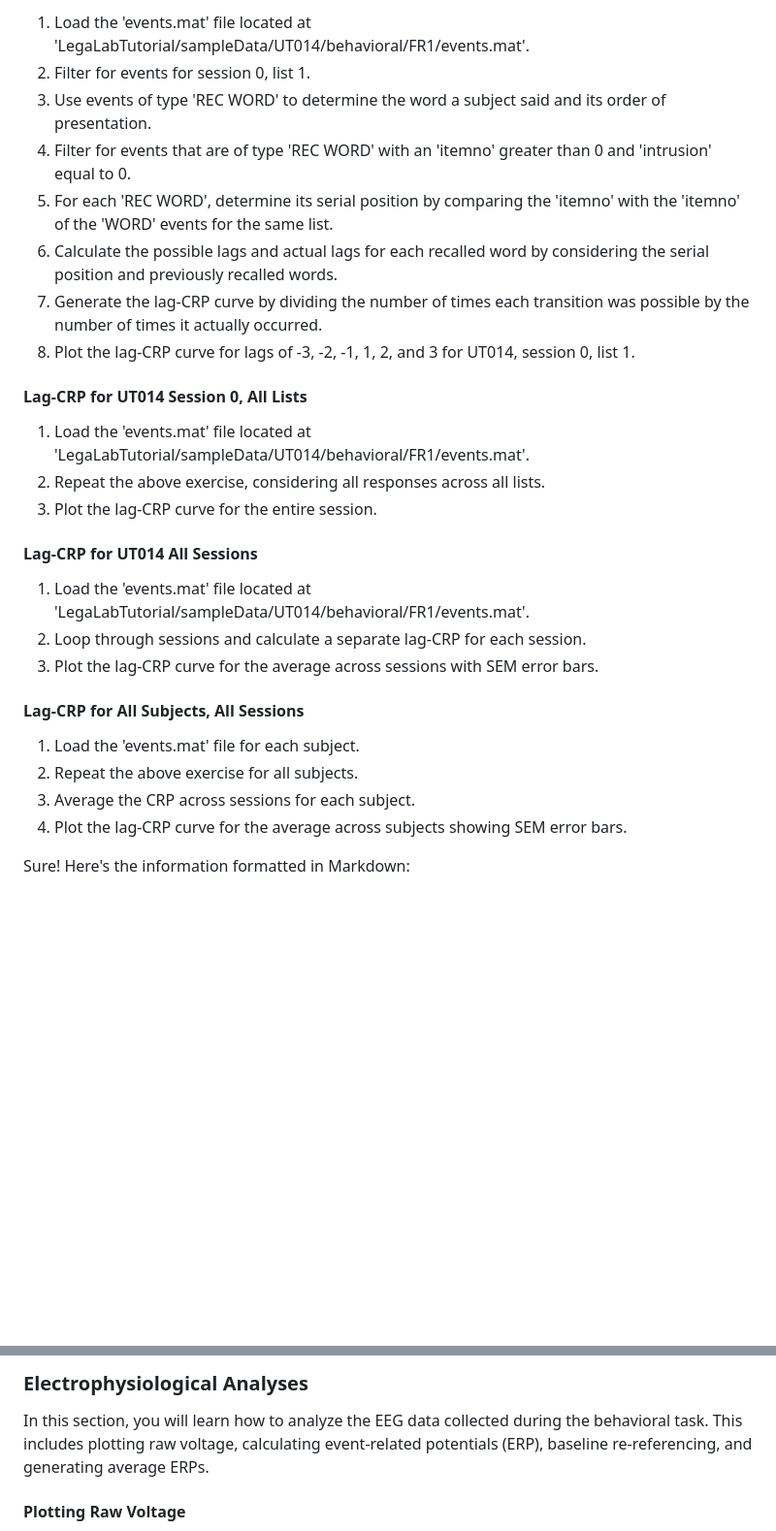
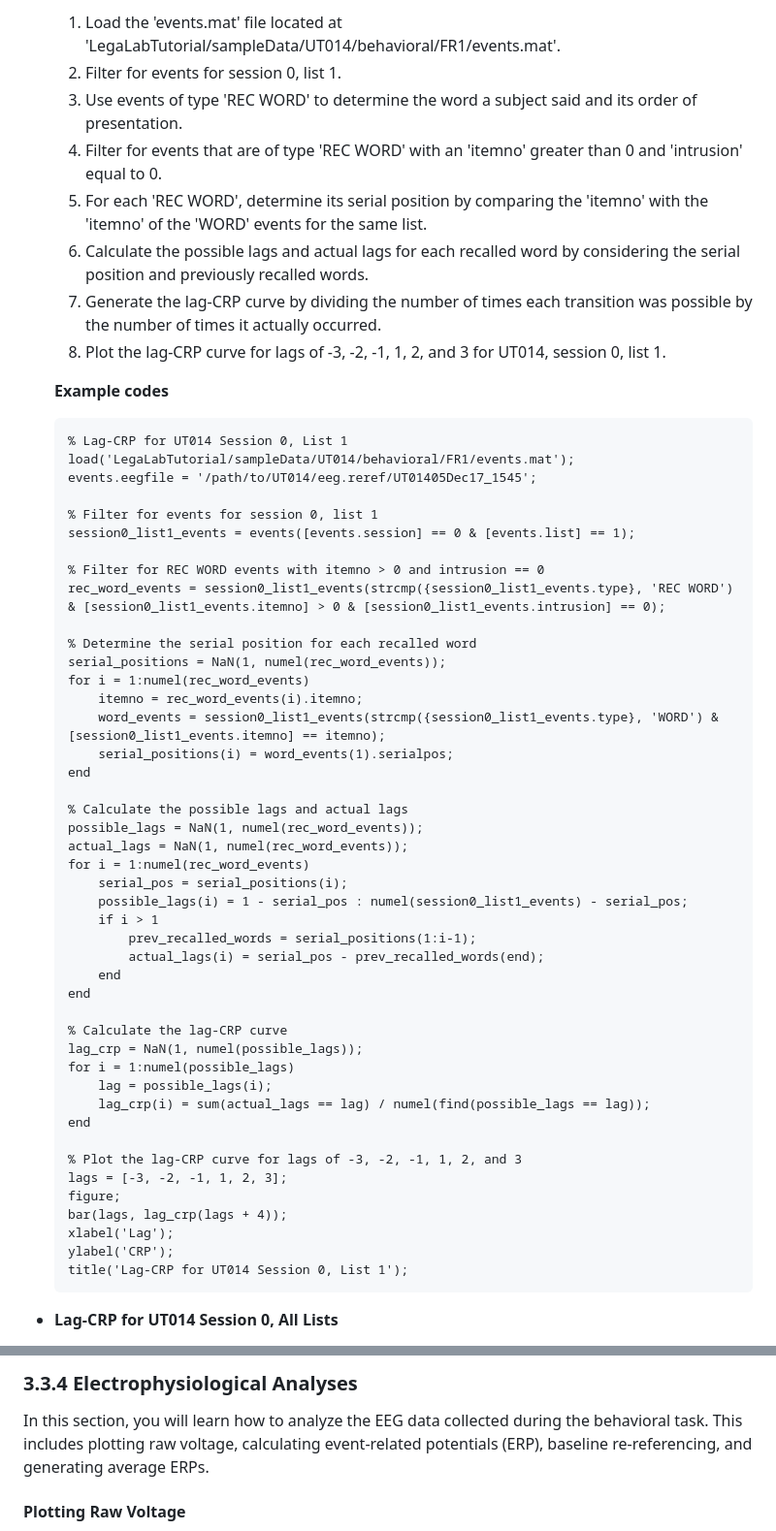
Before and after one commit to TongueToe/LegaLabTutorial, a Markdown page: Instructions/3_EEGDatabase.md, 2 parts joined by grey strips. Shown at 97% size. Rendered like a GitHub page; blank space fills up the shorter version.

````diff
--- a/Instructions/3_EEGDatabase.md
+++ b/Instructions/3_EEGDatabase.md
@@ -238,31 +262,59 @@ This exercise will guide you through generating a lag-conditional response proba
 
-1. Load the 'events.mat' file located at 'LegaLabTutorial/sampleData/UT014/behavioral/FR1/events.mat'.
-2. Filter for events for session 0, list 1.
-3. Use events of type 'REC WORD' to determine the word a subject said and its order of presentation.
-4. Filter for events that are of type 'REC WORD' with an 'itemno' greater than 0 and 'intrusion' equal to 0.
-5. For each 'REC WORD', determine its serial position by comparing the 'itemno' with the 'itemno' of the 'WORD' events for the same list.
-6. Calculate the possible lags and actual lags for each recalled word by considering the serial position and previously recalled words.
-7. Generate the lag-CRP curve by dividing the number of times each transition was possible by the number of times it actually occurred.
-8. Plot the lag-CRP curve for lags of -3, -2, -1, 1, 2, and 3 for UT014, session 0, list 1.
+  1. Load the 'events.mat' file located at 'LegaLabTutorial/sampleData/UT014/behavioral/FR1/events.mat'.
+  2. Filter for events for session 0, list 1.
+  3. Use events of type 'REC WORD' to determine the word a subject said and its order of presentation.
+  4. Filter for events that are of type 'REC WORD' with an 'itemno' greater than 0 and 'intrusion' equal to 0.
+  5. For each 'REC WORD', determine its serial position by comparing the 'itemno' with the 'itemno' of the 'WORD' events for the same list.
+  6. Calculate the possible lags and actual lags for each recalled word by considering the serial position and previously recalled words.
+  7. Generate the lag-CRP curve by dividing the number of times each transition was possible by the number of times it actually occurred.
+  8. Plot the lag-CRP curve for lags of -3, -2, -1, 1, 2, and 3 for UT014, session 0, list 1.
 
-#### Lag-CRP for UT014 Session 0, All Lists
+  **Example codes**
+  ```matlab
+  % Lag-CRP for UT014 Session 0, List 1
+  load('LegaLabTutorial/sampleData/UT014/behavioral/FR1/events.mat');
+  events.eegfile = '/path/to/UT014/eeg.reref/UT01405Dec17_1545';
 
-1. Load the 'events.mat' file located at 'LegaLabTutorial/sampleData/UT014/behavioral/FR1/events.mat'.
-2. Repeat the above exercise, considering all responses across all lists.
-3. Plot the lag-CRP curve for the entire session.
+  % Filter for events for session 0, list 1
+  session0_list1_events = events([events.session] == 0 & [events.list] == 1);
 
-#### Lag-CRP for UT014 All Sessions
+  % Filter for REC WORD events with itemno > 0 and intrusion == 0
+  rec_word_events = session0_list1_events(strcmp({session0_list1_events.type}, 'REC WORD') & [session0_list1_events.itemno] > 0 & [session0_list1_events.intrusion] == 0);
 
-1. Load the 'events.mat' file located at 'LegaLabTutorial/sampleData/UT014/behavioral/FR1/events.mat'.
-2. Loop through sessions and calculate a separate lag-CRP for each session.
-3. Plot the lag-CRP curve for the average across sessions with SEM error bars.
+  % Determine the serial position for each recalled word
+  serial_positions = NaN(1, numel(rec_word_events));
+  for i = 1:numel(rec_word_events)
+      itemno = rec_word_events(i).itemno;
+      word_events = session0_list1_events(strcmp({session0_list1_events.type}, 'WORD') & [session0_list1_events.itemno] == itemno);
+      serial_positions(i) = word_events(1).serialpos;
+  end
 
-#### Lag-CRP for All Subjects, All Sessions
+  % Calculate the possible lags and actual lags
+  possible_lags = NaN(1, numel(rec_word_events));
+  actual_lags = NaN(1, numel(rec_word_events));
+  for i = 1:numel(rec_word_events)
+      serial_pos = serial_positions(i);
+      possible_lags(i) = 1 - serial_pos : numel(session0_list1_events) - serial_pos;
+      if i > 1
+          prev_recalled_words = serial_positions(1:i-1);
+          actual_lags(i) = serial_pos - prev_recalled_words(end);
+      end
+  end
 
-1. Load the 'events.mat' file for each subject.
-2. Repeat the above exercise for all subjects.
-3. Average the CRP across sessions for each subject.
-4. Plot the lag-CRP curve for the average across subjects showing SEM error bars.
+  % Calculate the lag-CRP curve
+  lag_crp = NaN(1, numel(possible_lags));
+  for i = 1:numel(possible_lags)
+      lag = possible_lags(i);
+      lag_crp(i) = sum(actual_lags == lag) / numel(find(possible_lags == lag));
+  end
 
-Sure! Here's the information formatted in Markdown:
+  % Plot the lag-CRP curve for lags of -3, -2, -1, 1, 2, and 3
+  lags = [-3, -2, -1, 1, 2, 3];
+  figure;
+  bar(lags, lag_crp(lags + 4));
+  xlabel('Lag');
+  ylabel('CRP');
+  title('Lag-CRP for UT014 Session 0, List 1');
+  ```
+- **Lag-CRP for UT014 Session 0, All Lists**
 
@@ -315,6 +408,7 @@ Please note that the path in events.eegfile needs to be modified to point to the
 
 
-### Electrophysiological Analyses
+
+### 3.3.4 Electrophysiological Analyses
 
 In this section, you will learn how to analyze the EEG data collected during the behavioral task. This includes plotting raw voltage, calculating event-related potentials (ERP), baseline re-referencing, and generating average ERPs.
 
````
Also changed, not shown: other parts of Instructions/3_EEGDatabase.md (+125 -62 lines).
